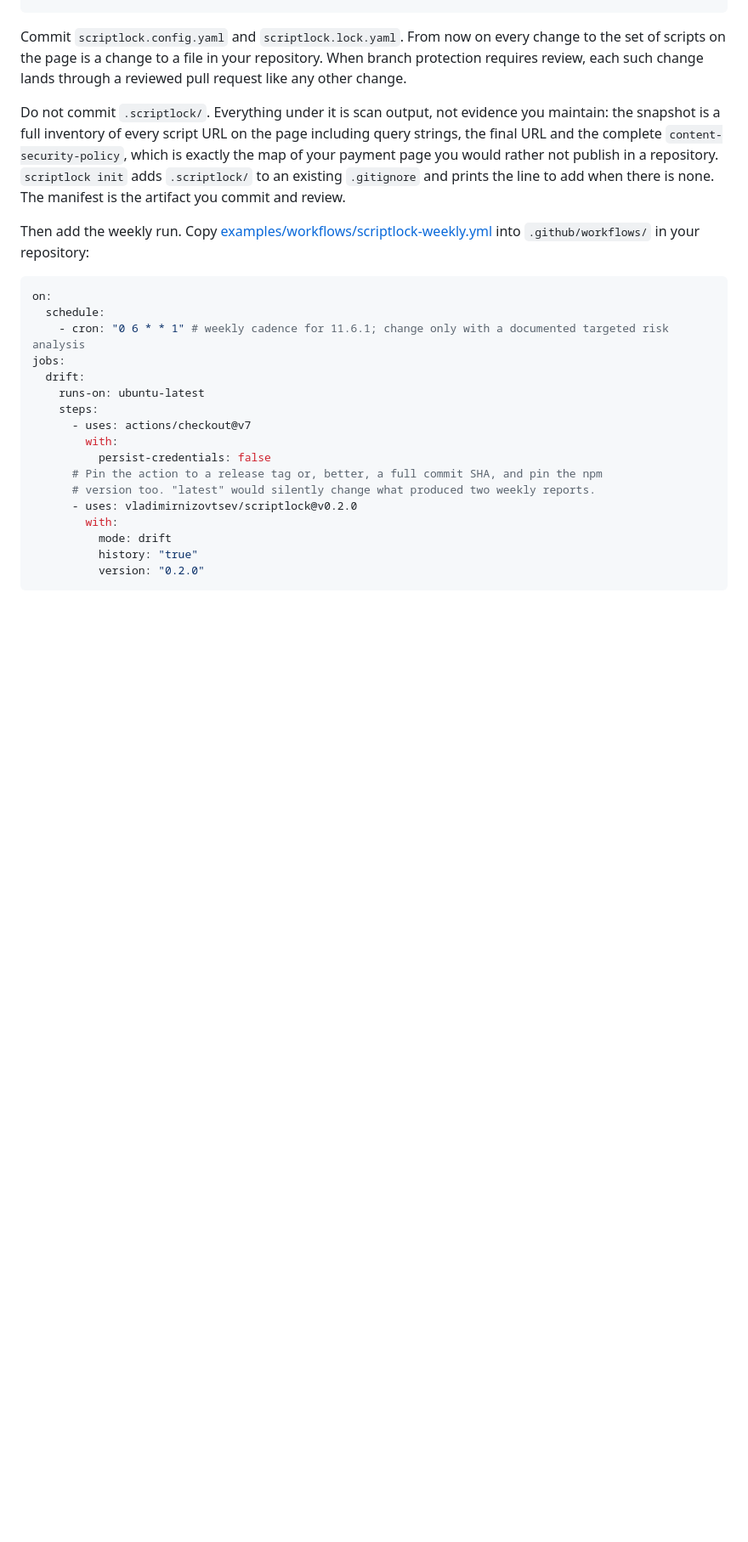
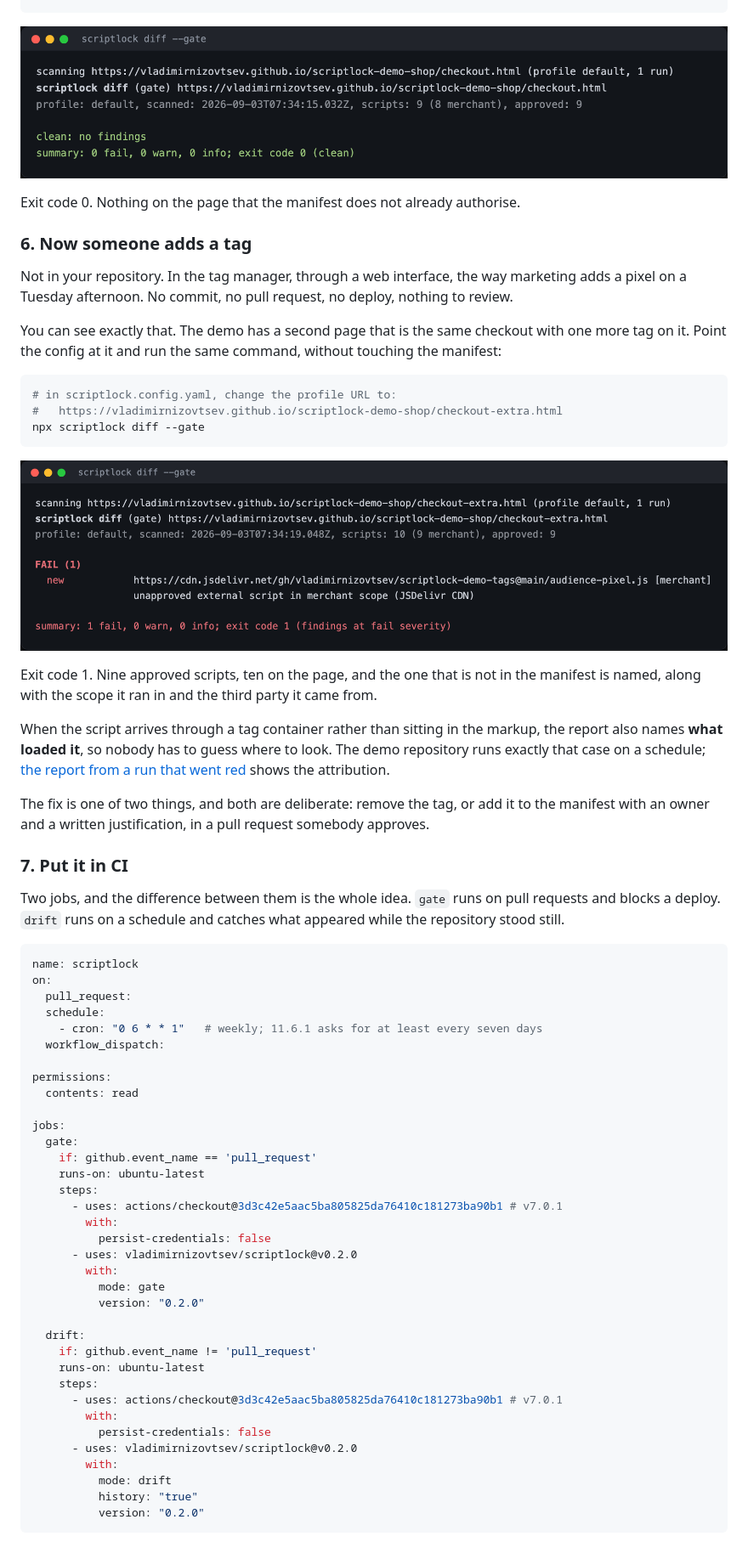
Before and after one commit to vladimirnizovtsev/scriptlock, a Markdown page: README.md, the part around one of its changes. Shown at 85% size. Rendered like a GitHub page; pictures changed too: media/03-diff-green.png (added), media/04-diff-red.png (added); blank space fills up the shorter version.

````diff
--- a/README.md
+++ b/README.md
@@ -43,25 +96,65 @@ npx scriptlock approve --all-new \
 npx scriptlock diff --gate
 ```
 
-Commit `scriptlock.config.yaml` and `scriptlock.lock.yaml`. From now on every change to the set of scripts on the page is a change to a file in your repository. When branch protection requires review, each such change lands through a reviewed pull request like any other change.
+![scriptlock diff --gate: clean, no findings, exit code 0](https://raw.githubusercontent.com/vladimirnizovtsev/scriptlock/main/media/03-diff-green.png)
 
-Do not commit `.scriptlock/`. Everything under it is scan output, not evidence you maintain: the snapshot is a full inventory of every script URL on the page including query strings, the final URL and the complete `content-security-policy`, which is exactly the map of your payment page you would rather not publish in a repository. `scriptlock init` adds `.scriptlock/` to an existing `.gitignore` and prints the line to add when there is none. The manifest is the artifact you commit and review.
+Exit code 0. Nothing on the page that the manifest does not already authorise.
 
-Then add the weekly run. Copy [examples/workflows/scriptlock-weekly.yml](examples/workflows/scriptlock-weekly.yml) into `.github/workflows/` in your repository:
+### 6. Now someone adds a tag
+
+Not in your repository. In the tag manager, through a web interface, the way marketing adds a pixel on a Tuesday afternoon. No commit, no pull request, no deploy, nothing to review.
+
+You can see exactly that. The demo has a second page that is the same checkout with one more tag on it. Point the config at it and run the same command, without touching the manifest:
+
+```sh
+# in scriptlock.config.yaml, change the profile URL to:
+#   https://vladimirnizovtsev.github.io/scriptlock-demo-shop/checkout-extra.html
+npx scriptlock diff --gate
+```
+
+![scriptlock diff --gate failing: one new unapproved script in merchant scope, exit code 1](https://raw.githubusercontent.com/vladimirnizovtsev/scriptlock/main/media/04-diff-red.png)
+
+Exit code 1. Nine approved scripts, ten on the page, and the one that is not in the manifest is named, along with the scope it ran in and the third party it came from.
+
+When the script arrives through a tag container rather than sitting in the markup, the report also names **what loaded it**, so nobody has to guess where to look. The demo repository runs exactly that case on a schedule; [the report from a run that went red](https://github.com/vladimirnizovtsev/scriptlock-demo-shop/blob/main/example/red-run-report.md) shows the attribution.
+
+The fix is one of two things, and both are deliberate: remove the tag, or add it to the manifest with an owner and a written justification, in a pull request somebody approves.
+
+### 7. Put it in CI
+
+Two jobs, and the difference between them is the whole idea. `gate` runs on pull requests and blocks a deploy. `drift` runs on a schedule and catches what appeared while the repository stood still.
 
 ```yaml
+name: scriptlock
 on:
+  pull_request:
   schedule:
-    - cron: "0 6 * * 1" # weekly cadence for 11.6.1; change only with a documented targeted risk analysis
+    - cron: "0 6 * * 1"   # weekly; 11.6.1 asks for at least every seven days
+  workflow_dispatch:
+
+permissions:
+  contents: read
+
 jobs:
-  drift:
+  gate:
+    if: github.event_name == 'pull_request'
     runs-on: ubuntu-latest
     steps:
-      - uses: actions/checkout@v7
+      - uses: actions/checkout@3d3c42e5aac5ba805825da76410c181273ba90b1 # v7.0.1
         with:
           persist-credentials: false
-      # Pin the action to a release tag or, better, a full commit SHA, and pin the npm
-      # version too. "latest" would silently change what produced two weekly reports.
+      - uses: vladimirnizovtsev/scriptlock@v0.2.0
+        with:
+          mode: gate
+          version: "0.2.0"
+
+  drift:
+    if: github.event_name != 'pull_request'
+    runs-on: ubuntu-latest
+    steps:
+      - uses: actions/checkout@3d3c42e5aac5ba805825da76410c181273ba90b1 # v7.0.1
+        with:
+          persist-credentials: false
       - uses: vladimirnizovtsev/scriptlock@v0.2.0
         with:
           mode: drift
````
Also changed, not shown: other parts of README.md (+119 -58 lines), media/01-scan.png (added), media/02-approve.png (added), media/05-ci-red-check.png (added), 3 other files.
